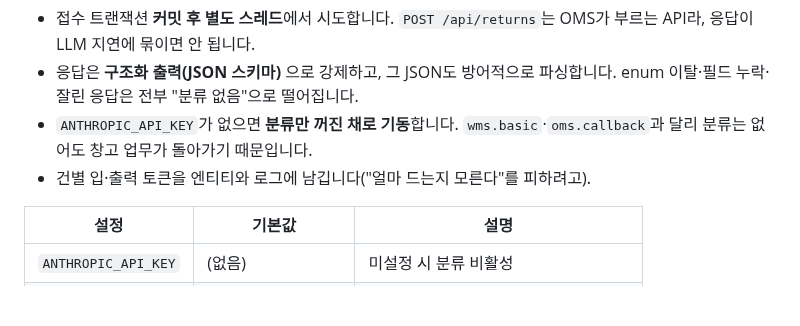
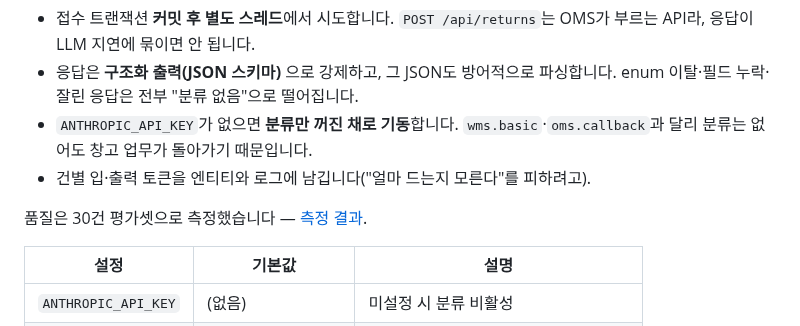
Before and after one commit to twin10240/jhg-wms-project, a Markdown page: README.md, the part around the change. Rendered like a GitHub page; blank space fills up the shorter version.

```diff
--- a/README.md
+++ b/README.md
@@ -346,6 +346,8 @@ REQUESTED ──▶ RECEIVED ──▶ COMPLETED    (입고 → 검수 완료)
   `wms.basic`·`oms.callback`과 달리 분류는 없어도 창고 업무가 돌아가기 때문입니다.
 - 건별 입·출력 토큰을 엔티티와 로그에 남깁니다("얼마 드는지 모른다"를 피하려고).
 
+품질은 30건 평가셋으로 측정했습니다 — [측정 결과](docs/wms-classification-eval.md).
+
 | 설정 | 기본값 | 설명 |
 |------|--------|------|
 | `ANTHROPIC_API_KEY` | (없음) | 미설정 시 분류 비활성 |
```
Also changed, not shown: docs/wms-classification-eval.md (added, +132 -0 lines).
